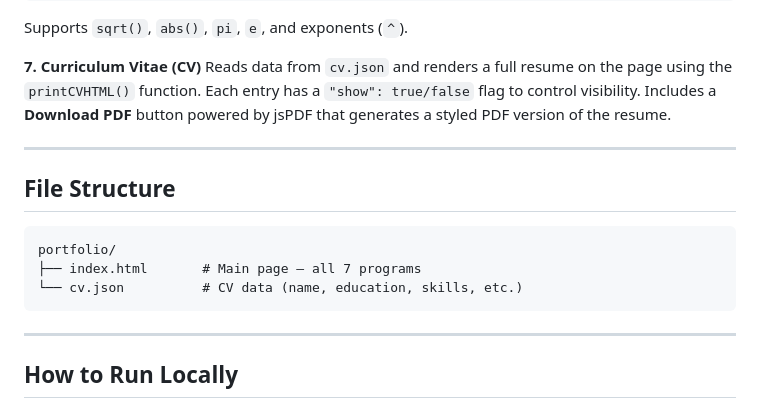
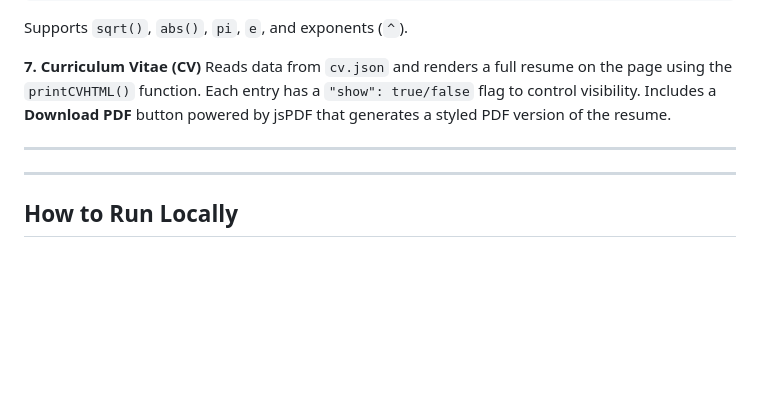
Before and after one commit to raul15antonio/ProjectoFinal, a Markdown page: README.md, the part around the change. GitHub-like rendering; blank space fills up the shorter version.

Commit message:
Update README to remove file structure section
Removed file structure section from README.

````diff
--- a/README.md
+++ b/README.md
@@ -59,14 +59,6 @@ Reads data from `cv.json` and renders a full resume on the page using the `print
 
 ---
 
-## File Structure
-
-```
-portfolio/
-├── index.html       # Main page — all 7 programs
-└── cv.json          # CV data (name, education, skills, etc.)
-```
-
 ---
 
 ## How to Run Locally
````
